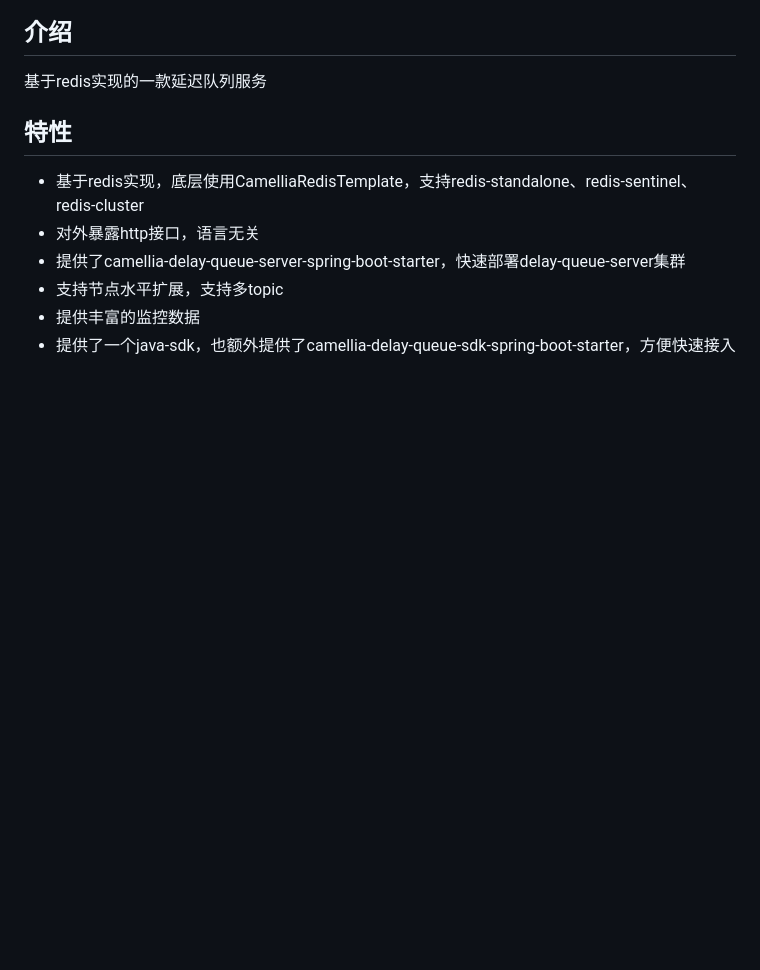
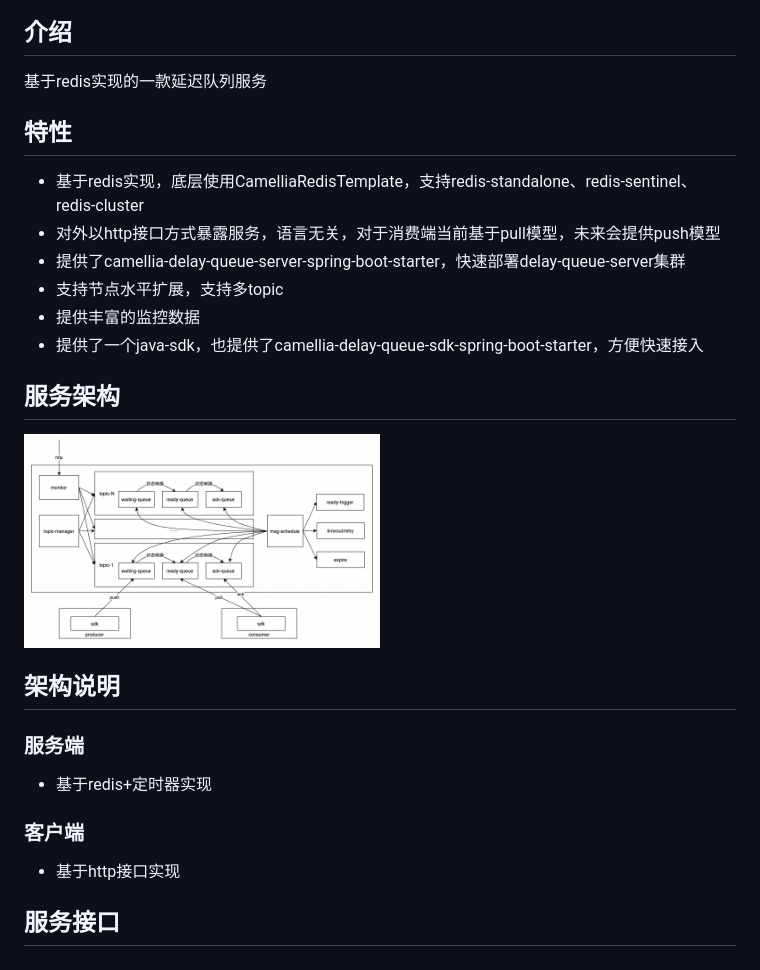
Before and after one commit to netease-im/camellia, a Markdown page: docs/delay-queue/delay-queue.md, the part around the change. GitHub-like rendering; pictures changed too: docs/delay-queue/camellia-delay-queue.jpg (added); blank space fills up the shorter version.

```diff
--- a/docs/delay-queue/delay-queue.md
+++ b/docs/delay-queue/delay-queue.md
@@ -5,8 +5,20 @@
 
 ## 特性
 * 基于redis实现，底层使用CamelliaRedisTemplate，支持redis-standalone、redis-sentinel、redis-cluster
-* 对外暴露http接口，语言无关
+* 对外以http接口方式暴露服务，语言无关，对于消费端当前基于pull模型，未来会提供push模型
 * 提供了camellia-delay-queue-server-spring-boot-starter，快速部署delay-queue-server集群
 * 支持节点水平扩展，支持多topic
 * 提供丰富的监控数据
-* 提供了一个java-sdk，也额外提供了camellia-delay-queue-sdk-spring-boot-starter，方便快速接入
+* 提供了一个java-sdk，也提供了camellia-delay-queue-sdk-spring-boot-starter，方便快速接入
+
+## 服务架构
+<img src="camellia-delay-queue.jpg" width="50%" height="50%">
+
+## 架构说明
+### 服务端
+* 基于redis+定时器实现
+
+### 客户端
+* 基于http接口实现
+
+## 服务接口
```
Also changed, not shown: README.md (+1 -0 lines), 1 other file.
